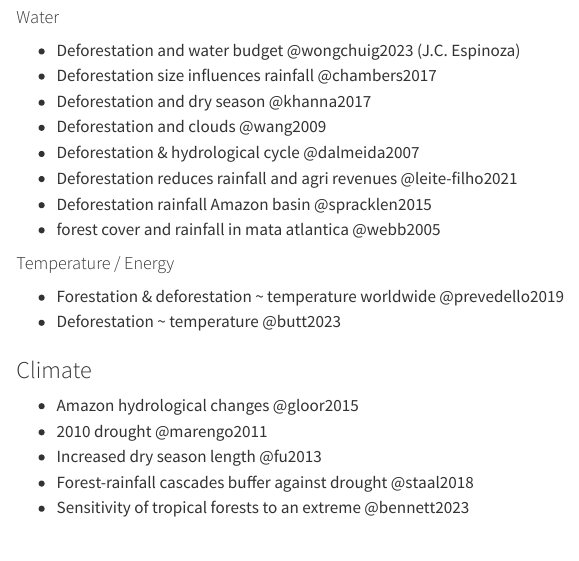
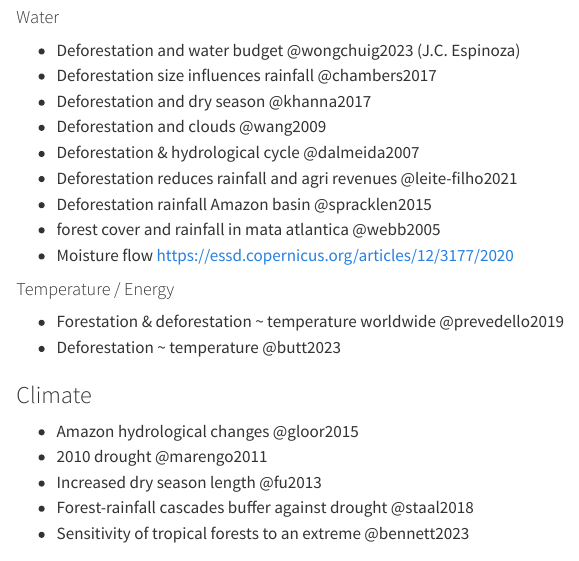
Before and after one commit to sylvainschmitt/handbook, a Quarto document (11_landscape.qmd): the page in a window 1100 px wide, from 1240 px down. Rendered offline with R 4.5, knitr and Pandoc in place of Quarto, with nearby package versions.

Commit message:
Update 11_landscape.qmd

```diff
--- a/11_landscape.qmd
+++ b/11_landscape.qmd
@@ -46,6 +46,7 @@ Connexions:
 -   Deforestation reduces rainfall and agri revenues @leite-filho2021
 -   Deforestation rainfall Amazon basin @spracklen2015
 -   forest cover and rainfall in mata atlantica @webb2005
+-   Moisture flow https://essd.copernicus.org/articles/12/3177/2020
 
 #### Temperature / Energy
 
```
